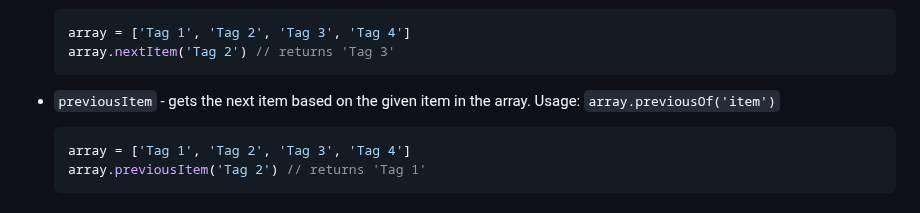
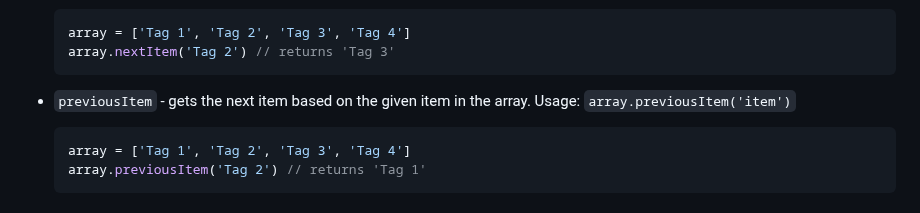
Before and after one commit to reallygoodsoftware/minijs, a Markdown page: readme.md, the part around the change. Drawn GitHub-style.

Commit message:
docs: update previousItem usage

````diff
--- a/readme.md
+++ b/readme.md
@@ -475,7 +475,7 @@ Here are the custom array methods which are available for you to use:
   array.nextItem('Tag 2') // returns 'Tag 3'
   ```
 - `previousItem` - gets the next item based on the given item in the array.
-  Usage: `array.previousOf('item')`
+  Usage: `array.previousItem('item')`
 
   ```js
   array = ['Tag 1', 'Tag 2', 'Tag 3', 'Tag 4']
````
